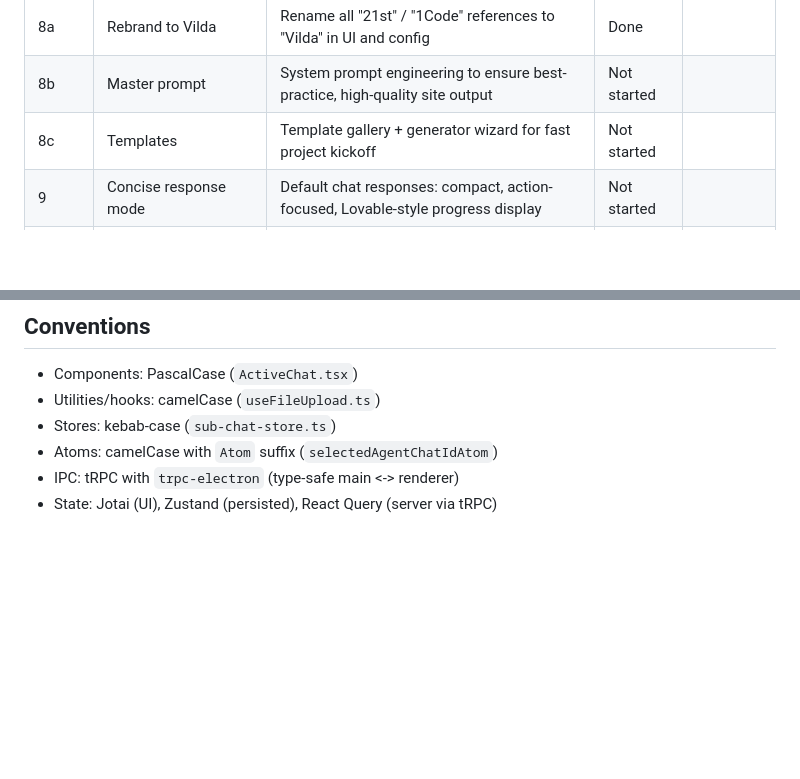
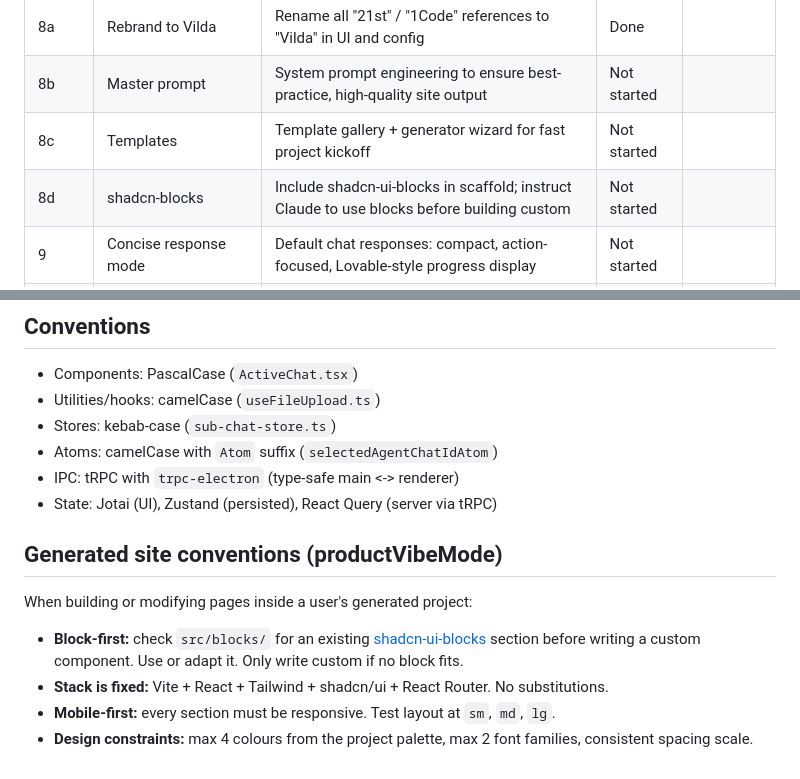
Before and after one commit to productamp/vilde-x1, a Markdown page: CLAUDE.md, 2 parts joined by grey strips. GitHub-like rendering; blank space fills up the shorter version.

```diff
--- a/CLAUDE.md
+++ b/CLAUDE.md
@@ -32,6 +32,7 @@ See `product/plan.md` for full details.
 | 8a | Rebrand to Vilda | Rename all "21st" / "1Code" references to "Vilda" in UI and config | Done | |
 | 8b | Master prompt | System prompt engineering to ensure best-practice, high-quality site output | Not started | |
 | 8c | Templates | Template gallery + generator wizard for fast project kickoff | Not started | |
+| 8d | shadcn-blocks | Include shadcn-ui-blocks in scaffold; instruct Claude to use blocks before building custom | Not started | |
 | 9 | Concise response mode | Default chat responses: compact, action-focused, Lovable-style progress display | Not started | |
 | 10 | Project settings | Simplify project settings for non-technical users | Not started | |
 | 11 | Pro menu + sitemap | Sitemap canvas synced to project pages/routes | Not started | |
@@ -73,3 +74,12 @@ bun run db:push          # Push schema directly (dev only)
 - Atoms: camelCase with `Atom` suffix (`selectedAgentChatIdAtom`)
 - IPC: tRPC with `trpc-electron` (type-safe main <-> renderer)
 - State: Jotai (UI), Zustand (persisted), React Query (server via tRPC)
+
+## Generated site conventions (productVibeMode)
+
+When building or modifying pages inside a user's generated project:
+
+- **Block-first:** check `src/blocks/` for an existing [shadcn-ui-blocks](https://github.com/shadcnblocks/shadcn-ui-blocks) section before writing a custom component. Use or adapt it. Only write custom if no block fits.
+- **Stack is fixed:** Vite + React + Tailwind + shadcn/ui + React Router. No substitutions.
+- **Mobile-first:** every section must be responsive. Test layout at `sm`, `md`, `lg`.
+- **Design constraints:** max 4 colours from the project palette, max 2 font families, consistent spacing scale.
```
Also changed, not shown: product/plan.md (+26 -0 lines).
